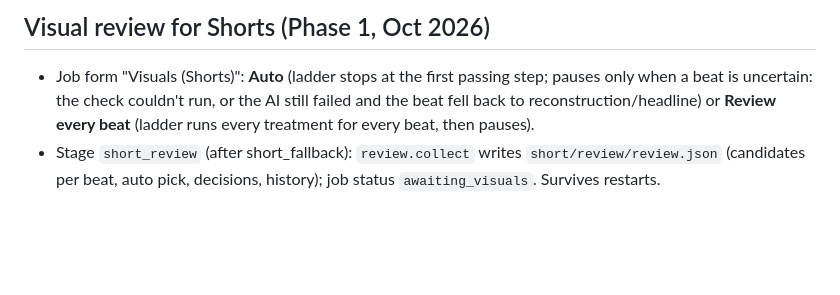
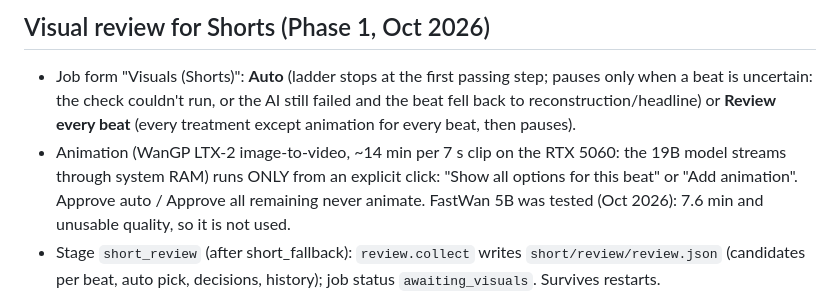
Before and after one commit to tariq424/video-studio-test, a Markdown page: WORKFLOW_HANDOFF.md, the part around the change. Rendered like a GitHub page; blank space fills up the shorter version.

Commit message:
Handoff: animation on demand only, FastWan result
Co-Authored-By: Claude Opus 5.5 <noreply@anthropic.com>
Claude-Session: https://claude.ai/code/session_01AG8xRPEe5wDGZ32J5EtMj8

```diff
--- a/WORKFLOW_HANDOFF.md
+++ b/WORKFLOW_HANDOFF.md
@@ -222,8 +222,11 @@ This is the human or AI step the app can't do for itself:
 
 ## Visual review for Shorts (Phase 1, Oct 2026)
 - Job form "Visuals (Shorts)": **Auto** (ladder stops at the first passing step; pauses only when a beat is uncertain: the check
-  couldn't run, or the AI still failed and the beat fell back to reconstruction/headline) or **Review every beat** (ladder runs every
-  treatment for every beat, then pauses).
+  couldn't run, or the AI still failed and the beat fell back to reconstruction/headline) or **Review every beat** (every
+  treatment except animation for every beat, then pauses).
+- Animation (WanGP LTX-2 image-to-video, ~14 min per 7 s clip on the RTX 5060: the 19B model streams through system RAM) runs ONLY
+  from an explicit click: "Show all options for this beat" or "Add animation". Approve auto / Approve all remaining never animate.
+  FastWan 5B was tested (Oct 2026): 7.6 min and unusable quality, so it is not used.
 - Stage `short_review` (after short_fallback): `review.collect` writes `short/review/review.json` (candidates per beat, auto pick,
   decisions, history); job status `awaiting_visuals`. Survives restarts.
 - Review panel on the job page: thumbnails (coarse stills; garbled animations show the worst frame with ⚠), click = 2-second middle
```
